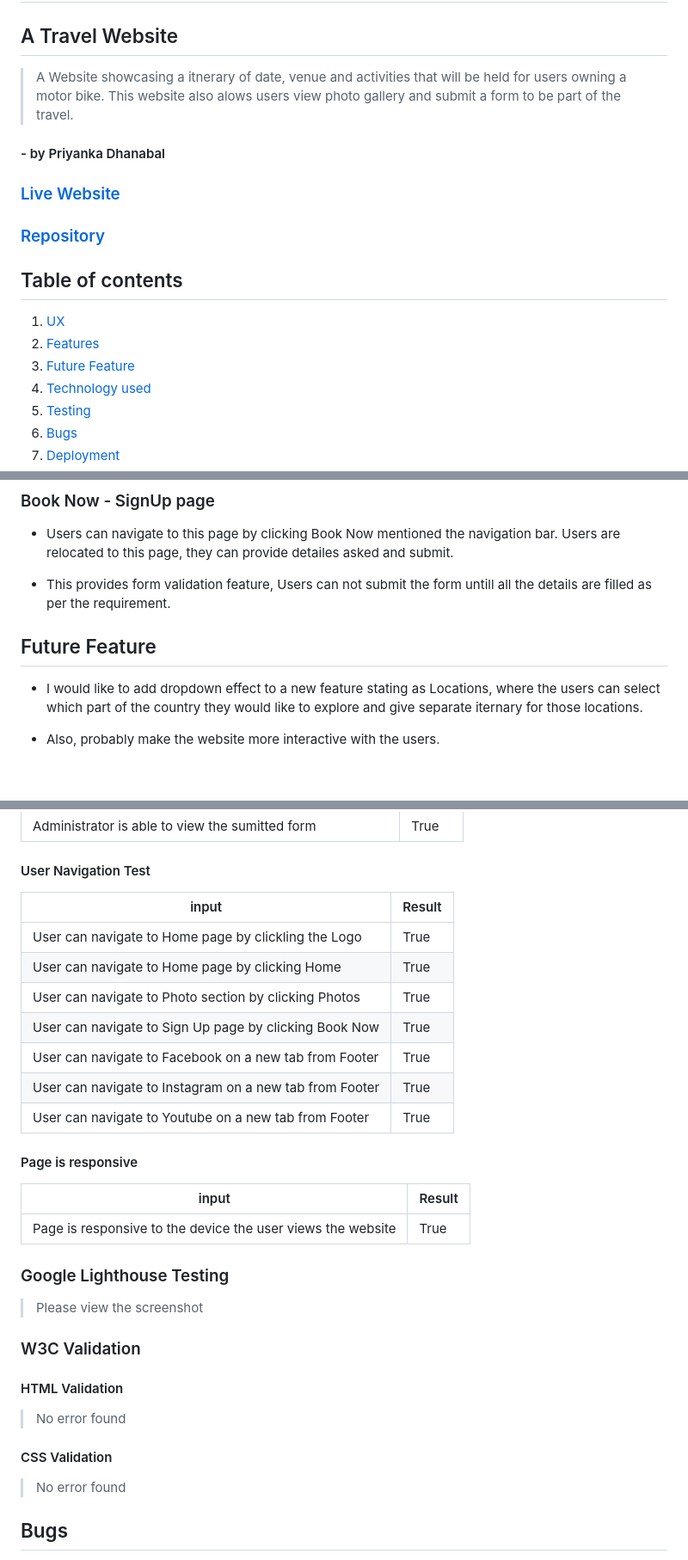
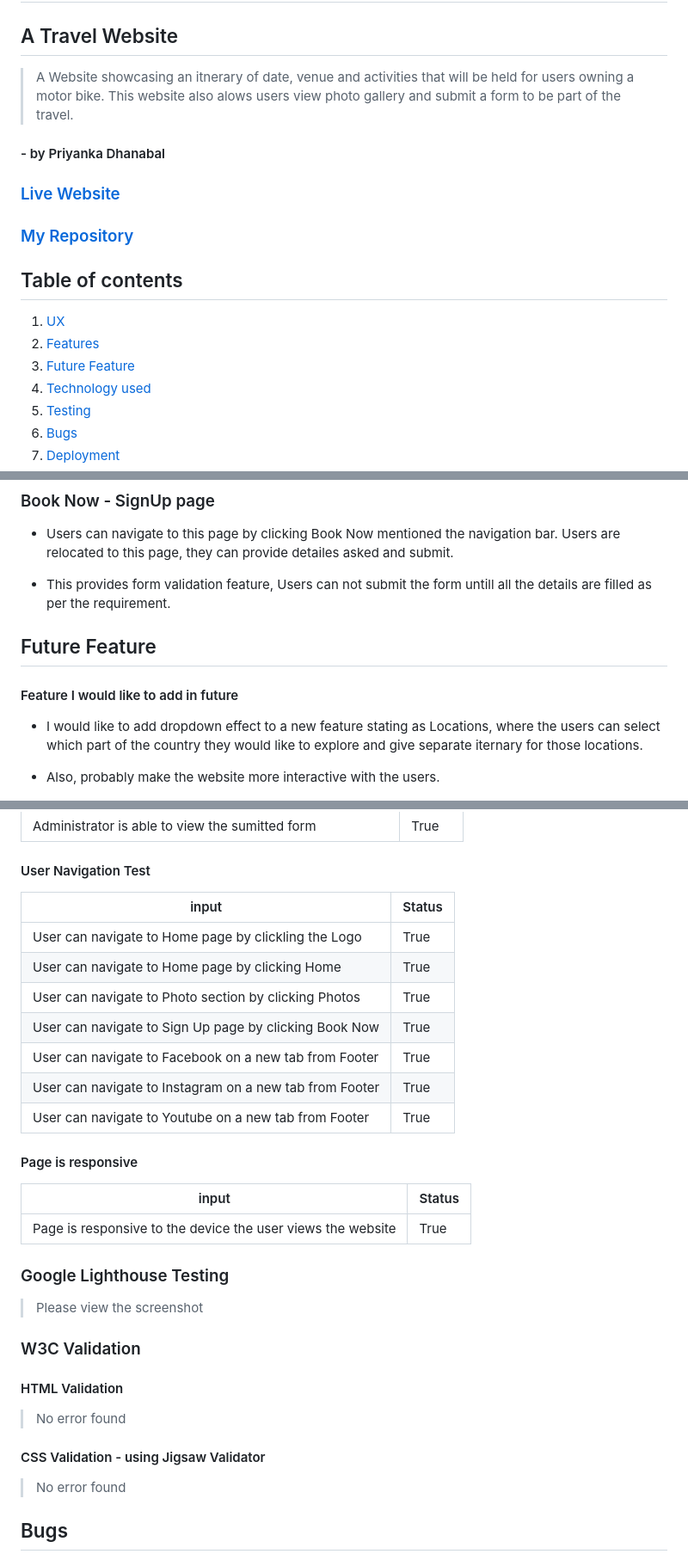
Before and after one commit to Priyanka-Dhanabal/Project1, a Markdown page: README.md, 3 parts joined by grey strips. Shown: that part at 86% size. Rendered like a GitHub page; blank space fills up the shorter version.

```diff
--- a/README.md
+++ b/README.md
@@ -2,13 +2,13 @@
 
 
 ## A Travel Website
-> A Website showcasing a itnerary of date, venue and activities that will be held for users owning a motor bike. This website also alows users view photo gallery and submit a form to be part of the travel.
+> A Website showcasing an itnerary of date, venue and activities that will be held for users owning a motor bike. This website also alows users view photo gallery and submit a form to be part of the travel.
 
 #### - by Priyanka Dhanabal
 
 ### [Live Website](https://priyanka-dhanabal.github.io/Project1/)
 
-### [Repository](https://github.com/Priyanka-Dhanabal/Project1.git)
+### [My Repository](https://github.com/Priyanka-Dhanabal/Project1.git)
 
 ## Table of contents
 
@@ -99,5 +99,7 @@
 
 ## Future Feature
+
+#### Feature I would like to add in future
 
 - I would like to add dropdown effect to a new feature stating as Locations, where the users can select which part of the country they would like to explore and give separate iternary for those locations.
 
@@ -151,7 +153,7 @@
 
 #### User Navigation Test
 
-| input | Result |
+| input | Status |
 |--|--|
 | User can navigate to Home page by clickling the Logo | True |
 | User can navigate to Home page by clicking Home | True |
@@ -163,7 +165,7 @@
 
 #### Page is responsive
 
-| input | Result |
+| input | Status |
 |--|--|
 | Page is responsive to the device the user views the website | True |
 
@@ -176,7 +178,7 @@
 #### HTML Validation
 > No error found
 
-#### CSS Validation
+#### CSS Validation - using Jigsaw Validator
 > No error found
 
 ## Bugs
```
Also changed, not shown: other parts of README.md (+2 -2 lines).
